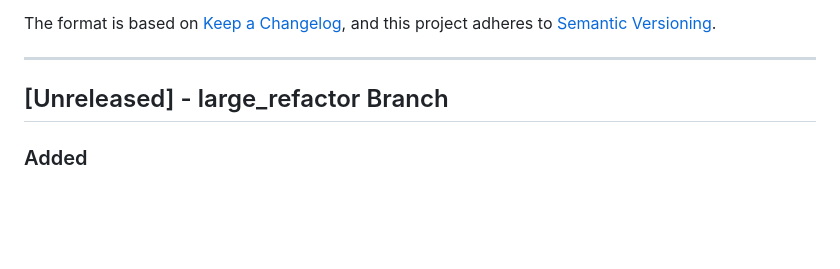
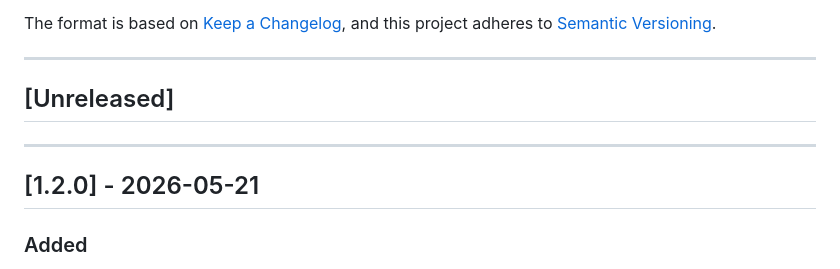
Before and after one commit to HyperVon/new-kraken-rebalancer, a Markdown page: CHANGELOG.md, the part around the change. Rendered like a GitHub page; blank space fills up the shorter version.

Commit message:
chore: release v1.2.0 in CHANGELOG

```diff
--- a/CHANGELOG.md
+++ b/CHANGELOG.md
@@ -7,7 +7,11 @@ and this project adheres to [Semantic Versioning](https://semver.org/spec/v2.0.0
 
 ---
 
-## [Unreleased] - large_refactor Branch
+## [Unreleased]
+
+---
+
+## [1.2.0] - 2026-05-21
 
 ### Added
 - **TypeScript Migration**: Fully migrated the frontend codebase from JavaScript (`.jsx`, `.js`) to TypeScript (`.tsx`, `.ts`). Added `tsconfig.json`, `tsconfig.app.json`, and `tsconfig.node.json` configurations.
```
